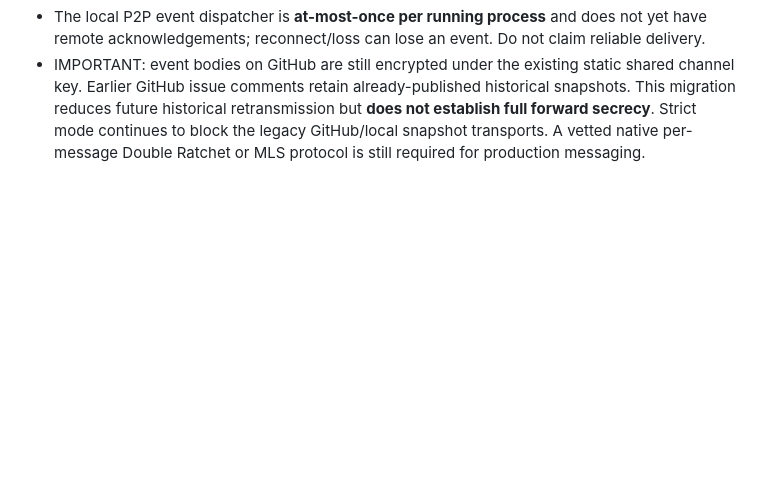
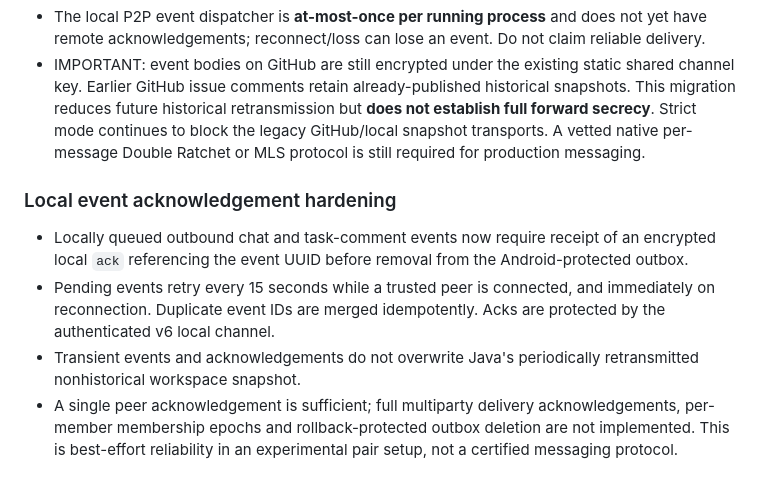
Before and after one commit to bspippi1337/nest-channel, a Markdown page: SECURITY-FORWARD-SECRECY-ROADMAP.md, the part around the change. Rendered like a GitHub page; blank space fills up the shorter version.

Commit message:
docs(security): document authenticated event acknowledgements and delivery limits

```diff
--- a/SECURITY-FORWARD-SECRECY-ROADMAP.md
+++ b/SECURITY-FORWARD-SECRECY-ROADMAP.md
@@ -104,3 +104,9 @@ Sources: https://signal.org/docs/specifications/doubleratchet/ ; https://www.rfc
 - Local P2P workspace sync likewise strips chat and task-comment history from ongoing full snapshots and sends only queued individual events.
 - The local P2P event dispatcher is **at-most-once per running process** and does not yet have remote acknowledgements; reconnect/loss can lose an event. Do not claim reliable delivery.
 - IMPORTANT: event bodies on GitHub are still encrypted under the existing static shared channel key. Earlier GitHub issue comments retain already-published historical snapshots. This migration reduces future historical retransmission but **does not establish full forward secrecy**. Strict mode continues to block the legacy GitHub/local snapshot transports. A vetted native per-message Double Ratchet or MLS protocol is still required for production messaging.
+
+### Local event acknowledgement hardening
+- Locally queued outbound chat and task-comment events now require receipt of an encrypted local `ack` referencing the event UUID before removal from the Android-protected outbox.
+- Pending events retry every 15 seconds while a trusted peer is connected, and immediately on reconnection. Duplicate event IDs are merged idempotently. Acks are protected by the authenticated v6 local channel.
+- Transient events and acknowledgements do not overwrite Java's periodically retransmitted nonhistorical workspace snapshot.
+- A single peer acknowledgement is sufficient; full multiparty delivery acknowledgements, per-member membership epochs and rollback-protected outbox deletion are not implemented. This is best-effort reliability in an experimental pair setup, not a certified messaging protocol.
```
